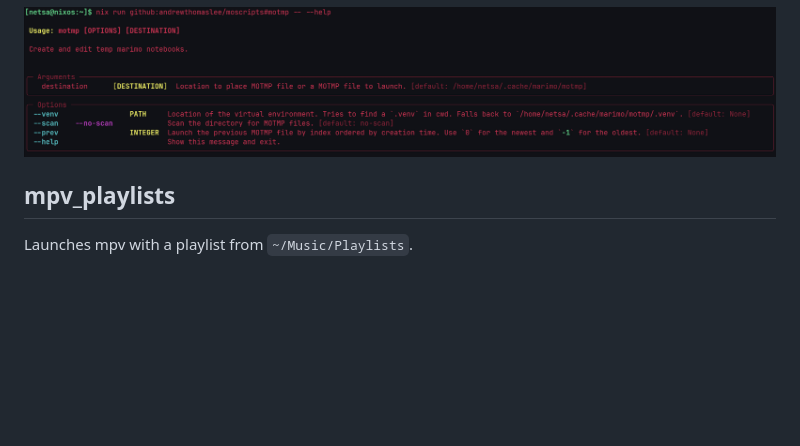
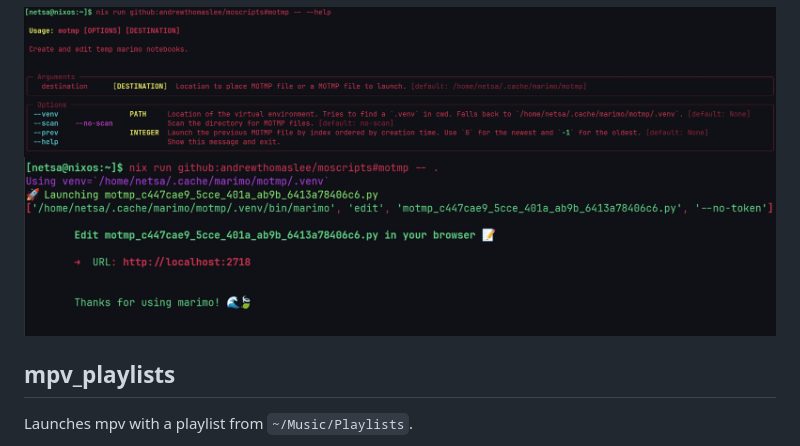
Before and after one commit to andrewthomaslee/moscripts, a Markdown page: README.md, the part around the change. GitHub-like rendering; pictures changed too: screenshots/motmp--run.png (added); blank space fills up the shorter version.

````diff
--- a/README.md
+++ b/README.md
@@ -40,6 +40,7 @@ MOTMP is a simple CLI that allows you to create and edit temporary marimo notboo
 nix run github:andrewthomaslee/moscripts#motmp -- --help
 ```
 ![MOTMP Help](screenshots/motmp--help.png)
+![MOTMP Example](screenshots/motmp--run.png)
 
 
 ## mpv_playlists
````
